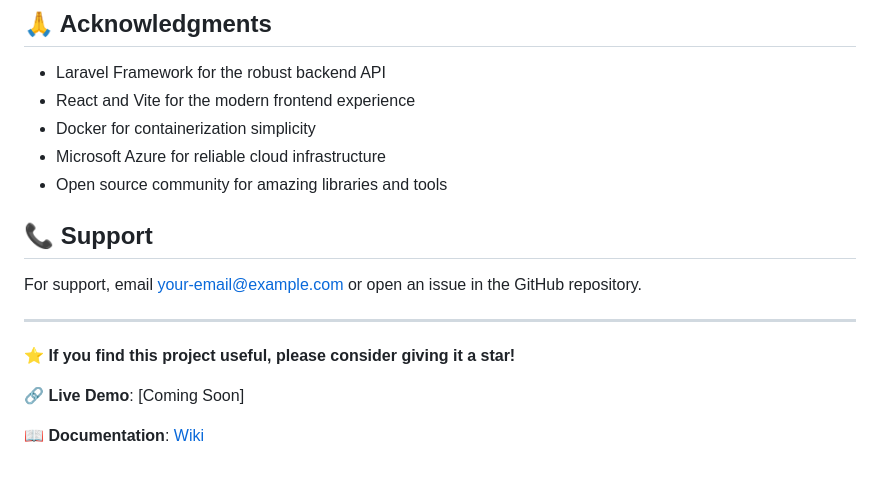
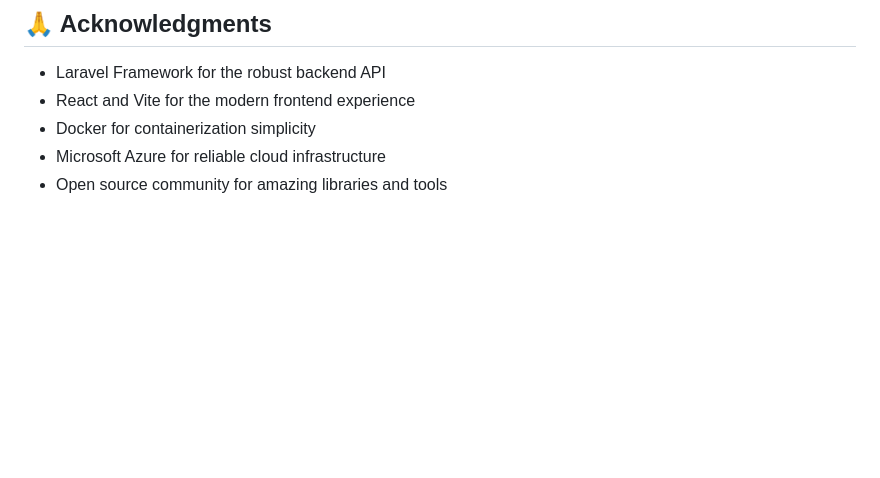
Before and after one commit to HossamAladin/Cloud-Project, a Markdown page: README.md, the part around the change. Drawn GitHub-style; blank space fills up the shorter version.

Commit message:
Remove
Removed support section and related content from README.

```diff
--- a/README.md
+++ b/README.md
@@ -578,15 +578,3 @@ This project is licensed under the MIT License - see the LICENSE file for detail
 - Docker for containerization simplicity
 - Microsoft Azure for reliable cloud infrastructure
 - Open source community for amazing libraries and tools
-
-## 📞 Support
-
-For support, email your-email@example.com or open an issue in the GitHub repository.
-
----
-
-**⭐ If you find this project useful, please consider giving it a star!**
-
-**🔗 Live Demo**: [Coming Soon]
-
-**📖 Documentation**: [Wiki](https://github.com/HossamAladin/Cloud-Project/wiki)
```
